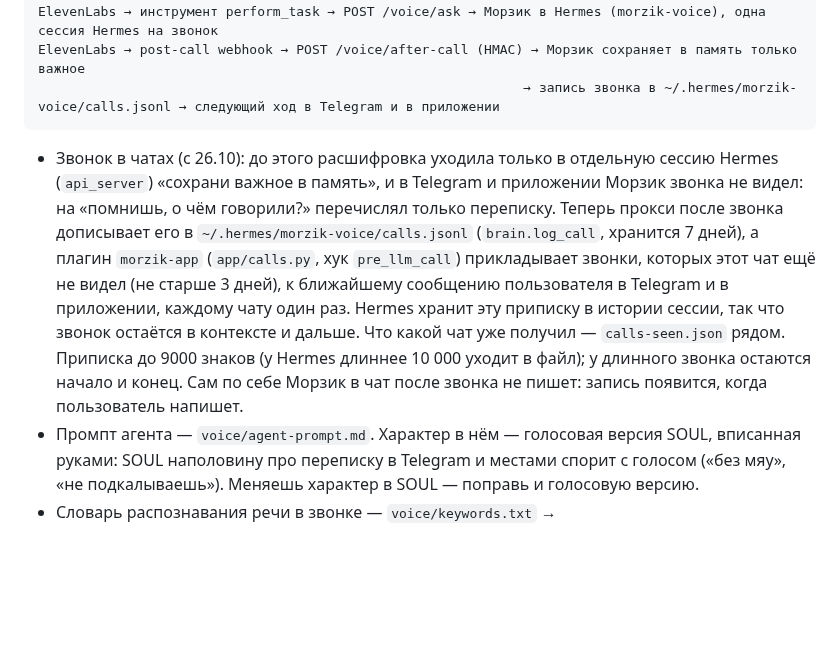
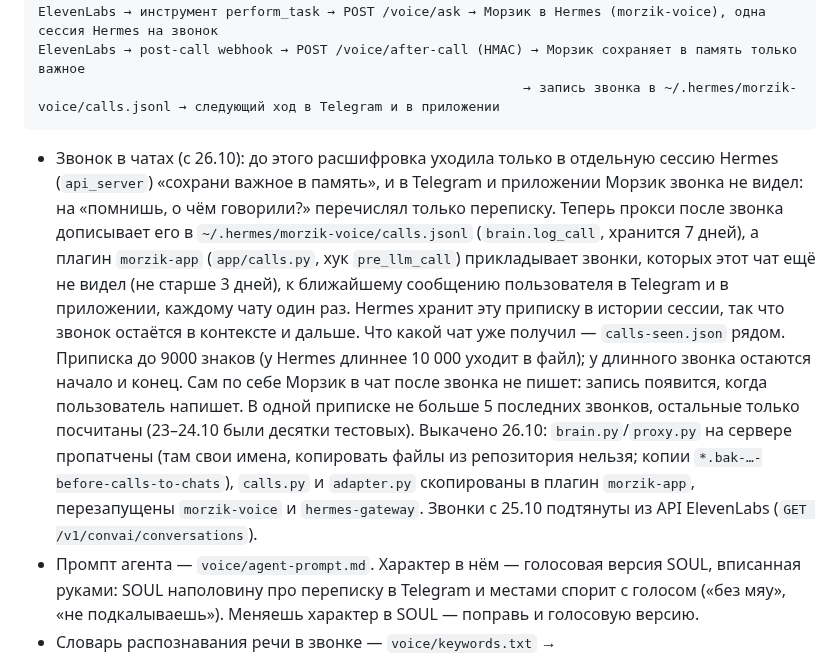
Before and after one commit to SketchPiece/morzik, a Markdown page: docs/notes.md, the part around the change. Drawn GitHub-style; blank space fills up the shorter version.

Commit message:
Notes: calls in the chats are deployed
Co-Authored-By: Claude Opus 5.5 <noreply@anthropic.com>

````diff
--- a/docs/notes.md
+++ b/docs/notes.md
@@ -244,7 +244,7 @@ ElevenLabs → post-call webhook → POST /voice/after-call (HMAC) → Морз
                                                               → запись звонка в ~/.hermes/morzik-voice/calls.jsonl → следующий ход в Telegram и в приложении
 ```
 
-- Звонок в чатах (с 26.10): до этого расшифровка уходила только в отдельную сессию Hermes (`api_server`) «сохрани важное в память», и в Telegram и приложении Морзик звонка не видел: на «помнишь, о чём говорили?» перечислял только переписку. Теперь прокси после звонка дописывает его в `~/.hermes/morzik-voice/calls.jsonl` (`brain.log_call`, хранится 7 дней), а плагин `morzik-app` (`app/calls.py`, хук `pre_llm_call`) прикладывает звонки, которых этот чат ещё не видел (не старше 3 дней), к ближайшему сообщению пользователя в Telegram и в приложении, каждому чату один раз. Hermes хранит эту приписку в истории сессии, так что звонок остаётся в контексте и дальше. Что какой чат уже получил — `calls-seen.json` рядом. Приписка до 9000 знаков (у Hermes длиннее 10 000 уходит в файл); у длинного звонка остаются начало и конец. Сам по себе Морзик в чат после звонка не пишет: запись появится, когда пользователь напишет.
+- Звонок в чатах (с 26.10): до этого расшифровка уходила только в отдельную сессию Hermes (`api_server`) «сохрани важное в память», и в Telegram и приложении Морзик звонка не видел: на «помнишь, о чём говорили?» перечислял только переписку. Теперь прокси после звонка дописывает его в `~/.hermes/morzik-voice/calls.jsonl` (`brain.log_call`, хранится 7 дней), а плагин `morzik-app` (`app/calls.py`, хук `pre_llm_call`) прикладывает звонки, которых этот чат ещё не видел (не старше 3 дней), к ближайшему сообщению пользователя в Telegram и в приложении, каждому чату один раз. Hermes хранит эту приписку в истории сессии, так что звонок остаётся в контексте и дальше. Что какой чат уже получил — `calls-seen.json` рядом. Приписка до 9000 знаков (у Hermes длиннее 10 000 уходит в файл); у длинного звонка остаются начало и конец. Сам по себе Морзик в чат после звонка не пишет: запись появится, когда пользователь напишет. В одной приписке не больше 5 последних звонков, остальные только посчитаны (23–24.10 были десятки тестовых). Выкачено 26.10: `brain.py`/`proxy.py` на сервере пропатчены (там свои имена, копировать файлы из репозитория нельзя; копии `*.bak-…-before-calls-to-chats`), `calls.py` и `adapter.py` скопированы в плагин `morzik-app`, перезапущены `morzik-voice` и `hermes-gateway`. Звонки с 25.10 подтянуты из API ElevenLabs (`GET /v1/convai/conversations`).
 - Промпт агента — `voice/agent-prompt.md`. Характер в нём — голосовая версия SOUL, вписанная руками: SOUL наполовину про переписку в Telegram и местами спорит с голосом («без мяу», «не подкалываешь»). Меняешь характер в SOUL — поправь и голосовую версию.
 - Словарь распознавания речи в звонке — `voice/keywords.txt` → `conversation_config.asr.keywords` агента (ASR `scribe_realtime`; эти слова распознаватель выбирает охотнее). Залить: `voice/push_keywords.sh` на сервере (ключ из `.env` Морзика, печатает список и новую версию агента). Включено 24.10.2026, версия `agtvrsn_9401m5r5bfxfeags4hcs3xvyyrhg`; конфиг до этого — `~/backups/morzik-agent-20261024165331.json` у `sketch-server-mi`.
 - Промпт в ElevenLabs меняется и через API: `PATCH https://api.elevenlabs.io/v1/convai/agents/<id>` с `conversation_config.agent.prompt.prompt`, ключом `MORZIK_ELEVENLABS_AGENT_KEY` с сервера (у `ELEVENLABS_API_KEY` нет прав `convai_*`). В ElevenLabs текст лежит без пустых строк между разделами; поменял файл — залей и туда.
````
